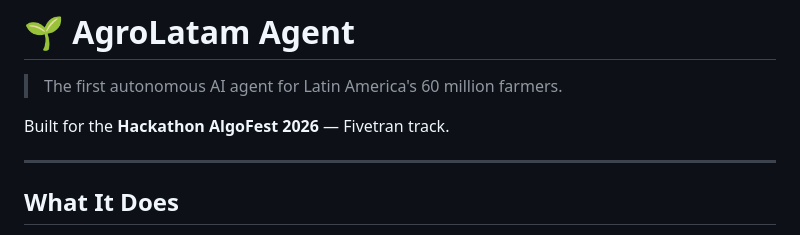
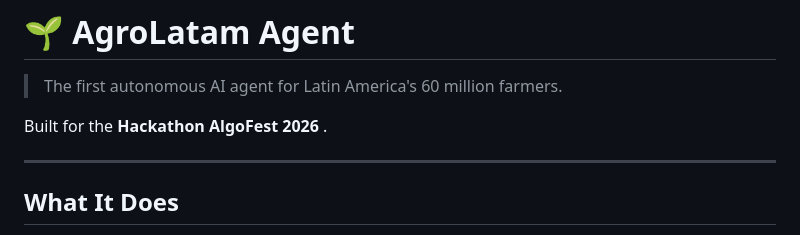
Before and after one commit to neterfk-coder/agrolatam-agent, a Markdown page: README.md, the part around the change. Drawn GitHub-style.

```diff
--- a/README.md
+++ b/README.md
@@ -2,7 +2,7 @@
 
 > The first autonomous AI agent for Latin America's 60 million farmers.
 
-Built for the **Hackathon AlgoFest 2026** — Fivetran track.
+Built for the **Hackathon AlgoFest 2026** .
 
 ---
 
```
